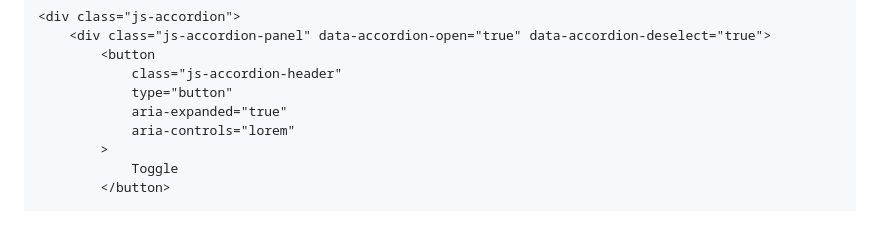
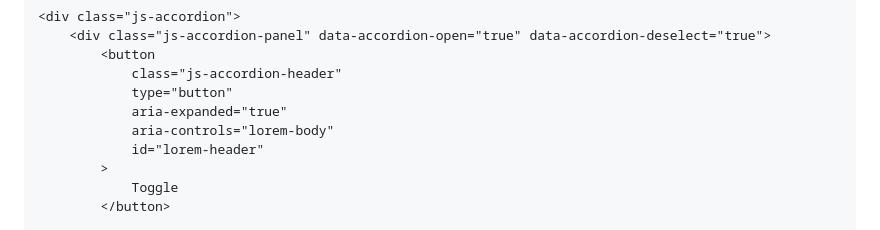
Before and after one commit to 19h47/19h47-accordion, a Markdown page: README.md, the part around one of its changes. Drawn GitHub-style.

Commit message:
:pencil: Docs

```diff
--- a/README.md
+++ b/README.md
@@ -25,7 +25,8 @@ accordion.init();
 			class="js-accordion-header"
 			type="button"
 			aria-expanded="true"
-			aria-controls="lorem"
+			aria-controls="lorem-body"
+			id="lorem-header"
 		>
 			Toggle
 		</button>
```
Also changed, not shown: other parts of README.md (+1 -1 lines).
